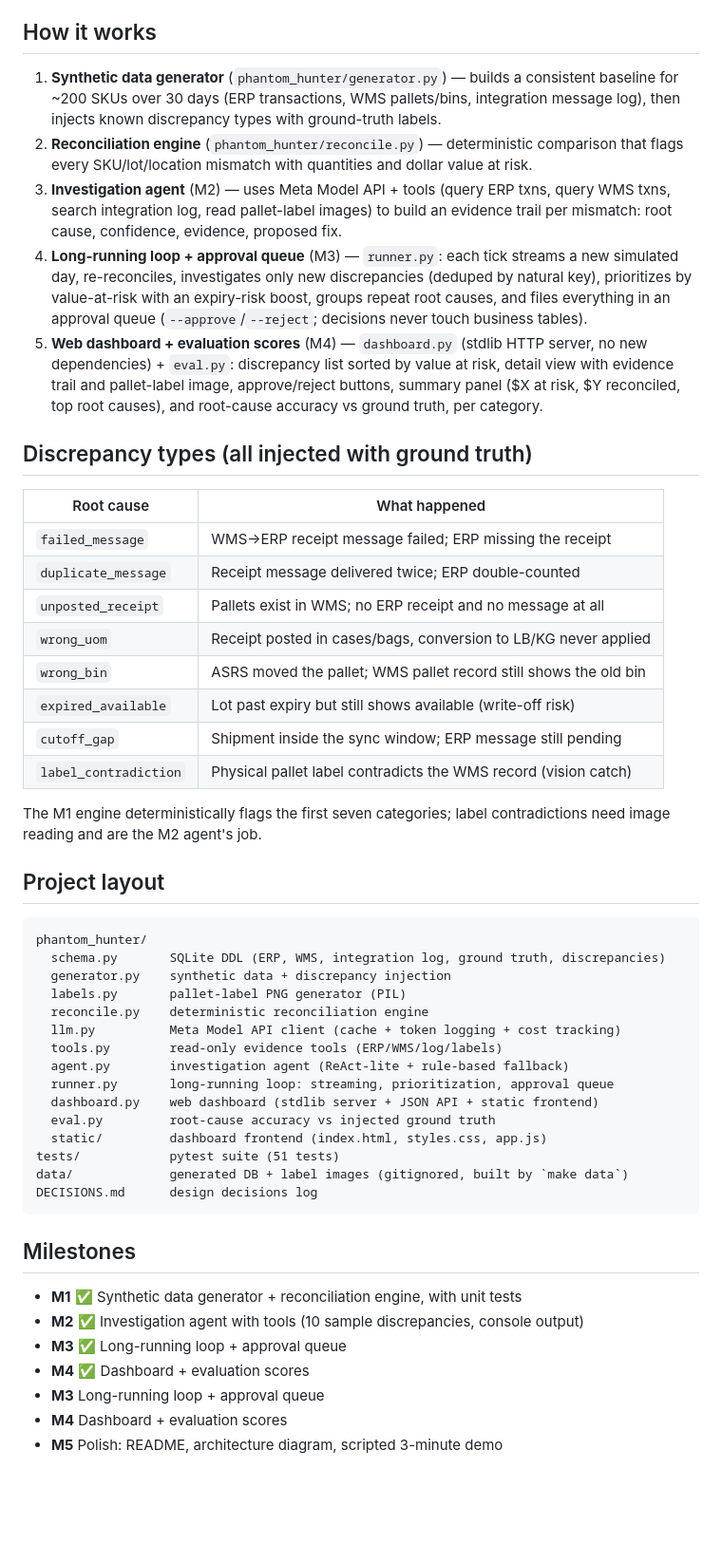
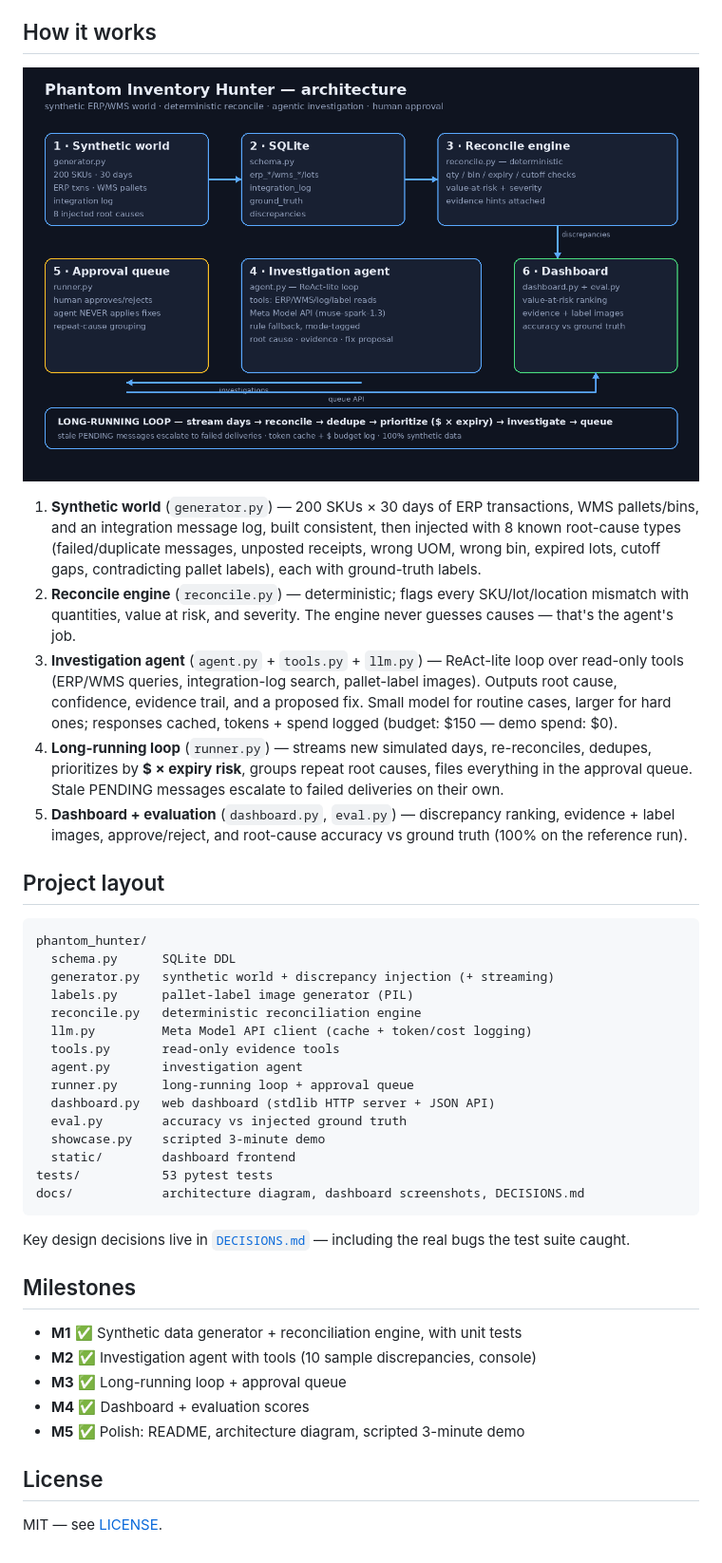
Before and after one commit to Mukeshreddy3/phantom-inventory-hunter, a Markdown page: README.md, the part around one of its changes. Shown at 95% size. Drawn GitHub-style; pictures changed too: docs/architecture.png (added); blank space fills up the shorter version.

````diff
--- a/README.md
+++ b/README.md
@@ -33,70 +60,60 @@ One command to see it work: `make demo`.
 
 ## How it works
 
-1. **Synthetic data generator** (`phantom_hunter/generator.py`) — builds a
-   consistent baseline for ~200 SKUs over 30 days (ERP transactions, WMS
-   pallets/bins, integration message log), then injects known discrepancy types
-   with ground-truth labels.
-2. **Reconciliation engine** (`phantom_hunter/reconcile.py`) — deterministic
-   comparison that flags every SKU/lot/location mismatch with quantities and
-   dollar value at risk.
-3. **Investigation agent** (M2) — uses Meta Model API + tools (query ERP txns,
-   query WMS txns, search integration log, read pallet-label images) to build an
-   evidence trail per mismatch: root cause, confidence, evidence, proposed fix.
-4. **Long-running loop + approval queue** (M3) — `runner.py`: each tick
-   streams a new simulated day, re-reconciles, investigates only new
-   discrepancies (deduped by natural key), prioritizes by value-at-risk with
-   an expiry-risk boost, groups repeat root causes, and files everything in
-   an approval queue (`--approve`/`--reject`; decisions never touch
-   business tables).
-5. **Web dashboard + evaluation scores** (M4) — `dashboard.py` (stdlib
-   HTTP server, no new dependencies) + `eval.py`: discrepancy list sorted by
-   value at risk, detail view with evidence trail and pallet-label image,
-   approve/reject buttons, summary panel ($X at risk, $Y reconciled, top
-   root causes), and root-cause accuracy vs ground truth, per category.
+![architecture](docs/architecture.png)
 
-## Discrepancy types (all injected with ground truth)
-
-| Root cause | What happened |
-|---|---|
-| `failed_message` | WMS→ERP receipt message failed; ERP missing the receipt |
-| `duplicate_message` | Receipt message delivered twice; ERP double-counted |
-| `unposted_receipt` | Pallets exist in WMS; no ERP receipt and no message at all |
-| `wrong_uom` | Receipt posted in cases/bags, conversion to LB/KG never applied |
-| `wrong_bin` | ASRS moved the pallet; WMS pallet record still shows the old bin |
-| `expired_available` | Lot past expiry but still shows available (write-off risk) |
-| `cutoff_gap` | Shipment inside the sync window; ERP message still pending |
-| `label_contradiction` | Physical pallet label contradicts the WMS record (vision catch) |
-
-The M1 engine deterministically flags the first seven categories; label
-contradictions need image reading and are the M2 agent's job.
+1. **Synthetic world** (`generator.py`) — 200 SKUs × 30 days of ERP
+   transactions, WMS pallets/bins, and an integration message log, built
+   consistent, then injected with 8 known root-cause types (failed/duplicate
+   messages, unposted receipts, wrong UOM, wrong bin, expired lots, cutoff
+   gaps, contradicting pallet labels), each with ground-truth labels.
+2. **Reconcile engine** (`reconcile.py`) — deterministic; flags every
+   SKU/lot/location mismatch with quantities, value at risk, and severity.
+   The engine never guesses causes — that's the agent's job.
+3. **Investigation agent** (`agent.py` + `tools.py` + `llm.py`) — ReAct-lite
+   loop over read-only tools (ERP/WMS queries, integration-log search,
+   pallet-label images). Outputs root cause, confidence, evidence trail,
+   and a proposed fix. Small model for routine cases, larger for hard ones;
+   responses cached, tokens + spend logged (budget: $150 — demo spend: $0).
+4. **Long-running loop** (`runner.py`) — streams new simulated days,
+   re-reconciles, dedupes, prioritizes by **$ × expiry risk**, groups repeat
+   root causes, files everything in the approval queue. Stale PENDING
+   messages escalate to failed deliveries on their own.
+5. **Dashboard + evaluation** (`dashboard.py`, `eval.py`) — discrepancy
+   ranking, evidence + label images, approve/reject, and root-cause
+   accuracy vs ground truth (100% on the reference run).
 
 ## Project layout
 
 ```
 phantom_hunter/
-  schema.py       SQLite DDL (ERP, WMS, integration log, ground truth, discrepancies)
-  generator.py    synthetic data + discrepancy injection
-  labels.py       pallet-label PNG generator (PIL)
-  reconcile.py    deterministic reconciliation engine
-  llm.py          Meta Model API client (cache + token logging + cost tracking)
-  tools.py        read-only evidence tools (ERP/WMS/log/labels)
-  agent.py        investigation agent (ReAct-lite + rule-based fallback)
-  runner.py       long-running loop: streaming, prioritization, approval queue
-  dashboard.py    web dashboard (stdlib server + JSON API + static frontend)
-  eval.py         root-cause accuracy vs injected ground truth
-  static/         dashboard frontend (index.html, styles.css, app.js)
-tests/            pytest suite (51 tests)
-data/             generated DB + label images (gitignored, built by `make data`)
-DECISIONS.md      design decisions log
+  schema.py      SQLite DDL
+  generator.py   synthetic world + discrepancy injection (+ streaming)
+  labels.py      pallet-label image generator (PIL)
+  reconcile.py   deterministic reconciliation engine
+  llm.py         Meta Model API client (cache + token/cost logging)
+  tools.py       read-only evidence tools
+  agent.py       investigation agent
+  runner.py      long-running loop + approval queue
+  dashboard.py   web dashboard (stdlib HTTP server + JSON API)
+  eval.py        accuracy vs injected ground truth
+  showcase.py    scripted 3-minute demo
+  static/        dashboard frontend
+tests/           53 pytest tests
+docs/            architecture diagram, dashboard screenshots, DECISIONS.md
 ```
+
+Key design decisions live in [`DECISIONS.md`](DECISIONS.md) —
+including the real bugs the test suite caught.
 
 ## Milestones
 
 - **M1** ✅ Synthetic data generator + reconciliation engine, with unit tests
-- **M2** ✅ Investigation agent with tools (10 sample discrepancies, console output)
+- **M2** ✅ Investigation agent with tools (10 sample discrepancies, console)
 - **M3** ✅ Long-running loop + approval queue
 - **M4** ✅ Dashboard + evaluation scores
-- **M3** Long-running loop + approval queue
-- **M4** Dashboard + evaluation scores
-- **M5** Polish: README, architecture diagram, scripted 3-minute demo
+- **M5** ✅ Polish: README, architecture diagram, scripted 3-minute demo
+
+## License
+
+MIT — see [LICENSE](LICENSE).
````
Also changed, not shown: other parts of README.md (+50 -23 lines), DECISIONS.md (+15 -0 lines), 5 other files.
